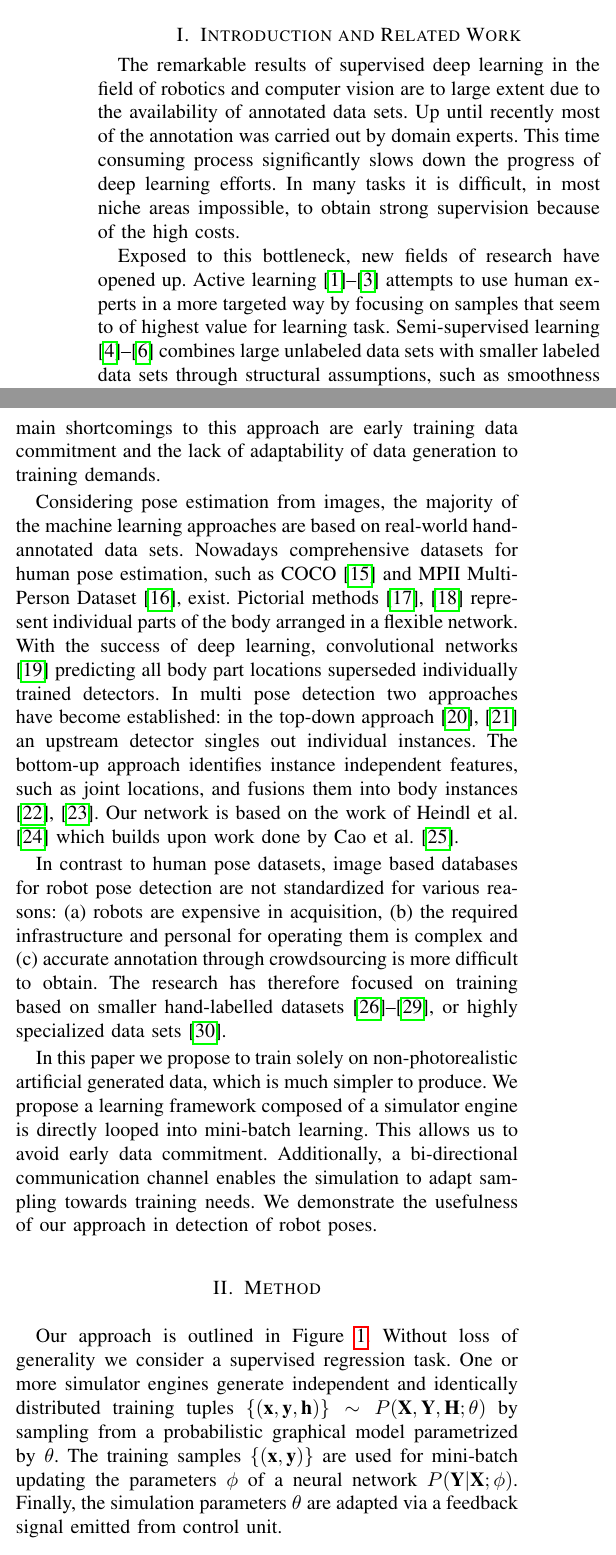
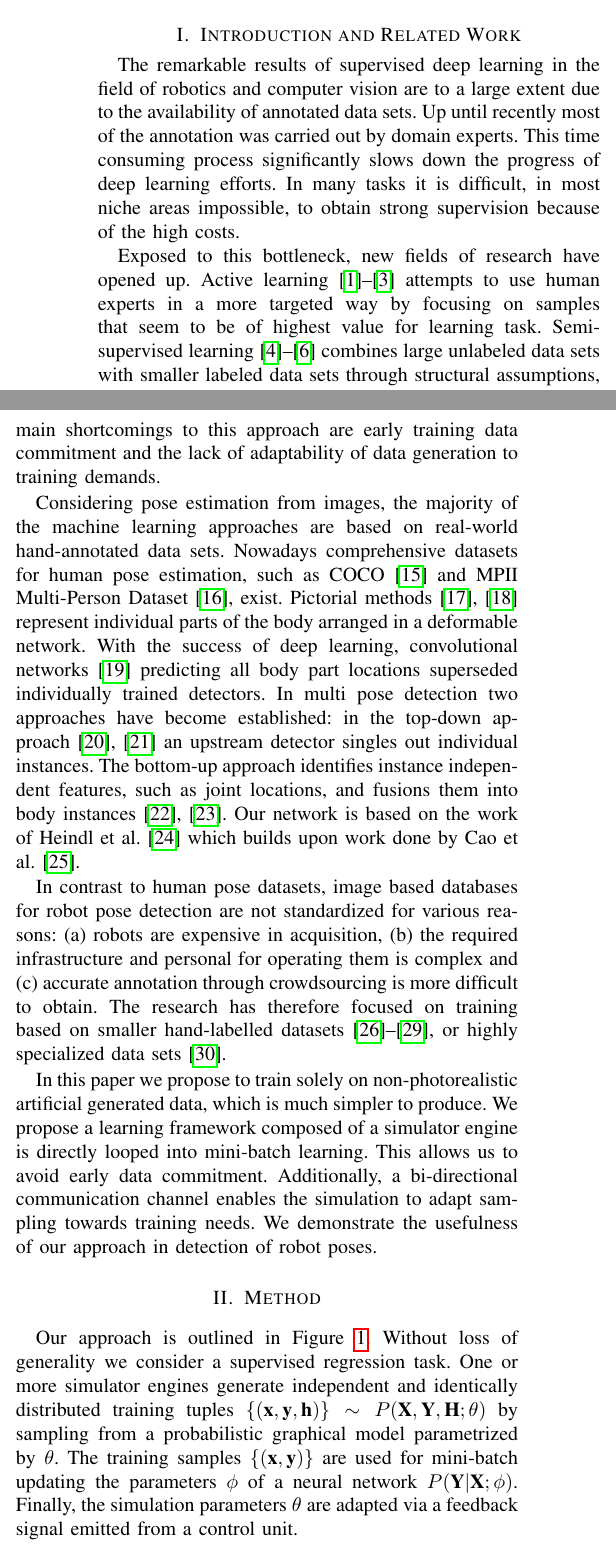
Before and after one commit to cheind/pytorch-blender, a LaTeX paper (indin2019/pytorch-blender.tex): two parts of the columns of page 1 of 6, joined at a grey line, cut so that both start at the same text. Compiled offline with pdfLaTeX.

Commit message:
Started to include improvements after reading print-out

```diff
--- a/indin2019/pytorch-blender.tex
+++ b/indin2019/pytorch-blender.tex
@@ -59,15 +59,15 @@ machine learning, artificial data, data augmentation
 \end{IEEEkeywords}
 
 \section{Introduction and Related Work}
-The remarkable results of supervised deep learning in the field of robotics and computer vision are to large extent due to the availability of annotated data sets. Up until recently most of the annotation was carried out by domain experts. This time consuming process significantly slows down the progress of deep learning efforts. In many tasks it is difficult, in most niche areas impossible, to obtain strong supervision because of the high costs.
+The remarkable results of supervised deep learning in the field of robotics and computer vision are to a large extent due to the availability of annotated data sets. Up until recently most of the annotation was carried out by domain experts. This time consuming process significantly slows down the progress of deep learning efforts. In many tasks it is difficult, in most niche areas impossible, to obtain strong supervision because of the high costs.
 
-Exposed to this bottleneck, new fields of research have opened up. Active learning \cite{druck2009active, settles2012active, cakmak2012designing} attempts to use human experts in a more targeted way by focusing on samples that seem to of highest value for learning task. Semi-supervised learning \cite{chapelle2009semi, salimans2016improved, zhu2006semi} combines large unlabeled data sets with smaller labeled data sets through structural assumptions, such as smoothness or low-dimensionality constraints. Transfer learning \cite{pratt1993discriminability, ventura2007theoretical, pan2010survey} exploits the fact that models trained on specific tasks can be adapted to related problems using fewer training samples. Weak supervision \cite{ratner2016data, zhou2017brief} is motivated by leveraging less precise, higher level supervision that is often easier to obtain. This includes heuristics, weak or biased classifiers, unreliable non-experts.
+Exposed to this bottleneck, new fields of research have opened up. Active learning \cite{druck2009active, settles2012active, cakmak2012designing} attempts to use human experts in a more targeted way by focusing on samples that seem to be of highest value for learning task. Semi-supervised learning \cite{chapelle2009semi, salimans2016improved, zhu2006semi} combines large unlabeled data sets with smaller labeled data sets through structural assumptions, such as smoothness or low-dimensionality constraints. Transfer learning \cite{pratt1993discriminability, ventura2007theoretical, pan2010survey} exploits the fact that models trained on specific tasks can be adapted to related problems using fewer training samples. Weak supervision \cite{ratner2016data, zhou2017brief} is motivated by leveraging less precise, higher level supervision that is often easier to obtain. This includes heuristics, weak or biased classifiers, unreliable non-experts.
 
 % https://hazyresearch.github.io/snorkel/blog/ws_blog_post.html
 
 In contrast to the methods mentioned above, synthetic data generation drops the necessity for real world annotated data in favor of artificial data sources. Synthesized data is available in virtually infinite variety and is de-facto auto-labelled. This has led to variety of successful applications in different domains: Jaderberg et al. \cite{jaderberg2014synthetic} have demonstrated natural scene text recognition from synthetic data, Peng et al. \cite{peng2015learning} trained object detectors from 3D models and Johnson et al. \cite{2017_Johnson_DrivingInTheMatrix} used photo-realistic computer rendering captured from a game engine to train car detectors. A common theme to all of these synthetic approaches is the following: (a) a simulator engine generates artificial training data, (b) the generated data is stored to disk and (c) the offline data stack is used for training. The main shortcomings to this approach are early training data commitment and the lack of adaptability of data generation to training demands.
 
-Considering pose estimation from images, the majority of the machine learning approaches are based on real-world hand-annotated data sets. Nowadays comprehensive datasets for human pose estimation, such as COCO \cite{lin2014microsoft} and MPII Multi-Person Dataset \cite{andriluka20142d}, exist. Pictorial methods \cite{fischler1973representation, felzenszwalb2005pictorial} represent individual parts of the body arranged in a flexible network. With the success of deep learning, convolutional networks \cite{oliveira2016deep} predicting all body part locations superseded individually trained detectors. In multi pose detection two approaches have become established: in the top-down approach \cite{gkioxari2014using, sun2011articulated} an upstream detector singles out individual instances. The bottom-up approach identifies instance independent features, such as joint locations, and fusions them into body instances \cite{insafutdinov2016deepercut, wei2016convolutional}. Our network is based on the work of Heindl et al. \cite{cheind2019disp} which builds upon work done by Cao et al. \cite{cao2017realtime}.
+Considering pose estimation from images, the majority of the machine learning approaches are based on real-world hand-annotated data sets. Nowadays comprehensive datasets for human pose estimation, such as COCO \cite{lin2014microsoft} and MPII Multi-Person Dataset \cite{andriluka20142d}, exist. Pictorial methods \cite{fischler1973representation, felzenszwalb2005pictorial} represent individual parts of the body arranged in a deformable network. With the success of deep learning, convolutional networks \cite{oliveira2016deep} predicting all body part locations superseded individually trained detectors. In multi pose detection two approaches have become established: in the top-down approach \cite{gkioxari2014using, sun2011articulated} an upstream detector singles out individual instances. The bottom-up approach identifies instance independent features, such as joint locations, and fusions them into body instances \cite{insafutdinov2016deepercut, wei2016convolutional}. Our network is based on the work of Heindl et al. \cite{cheind2019disp} which builds upon work done by Cao et al. \cite{cao2017realtime}.
 
 In contrast to human pose datasets, image based databases for robot pose detection are not standardized for various reasons: (a) robots are expensive in acquisition, (b) the required infrastructure and personal for operating them is complex and (c) accurate annotation through crowdsourcing is more difficult to obtain. The research has therefore focused on training based on smaller hand-labelled datasets \cite{miseikis2018multi, miseikis2018transfer, garcia2013guidance, varhegyivisual}, or highly specialized data sets \cite{levine2018learning}.
 
@@ -76,7 +76,7 @@ In this paper we propose to train solely on non-photorealistic artificial genera
 
 \section{Method}
 
-    Our approach is outlined in Figure \ref{fig:architecture}. Without loss of generality we consider a supervised regression task. One or more simulator engines generate independent and identically distributed training tuples $\{(\textbf{x},\textbf{y},\textbf{h})\} \sim P(\textbf{X},\textbf{Y},\textbf{H};\theta)$ by sampling from a probabilistic graphical model parametrized by $\theta$. The training samples $\{(\textbf{x},\textbf{y})\}$ are used for mini-batch updating the parameters $\phi$ of a neural network $P(\textbf{Y} \lvert \textbf{X};\phi)$. Finally, the simulation parameters $\theta$ are adapted via a feedback signal emitted from control unit.
+    Our approach is outlined in Figure \ref{fig:architecture}. Without loss of generality we consider a supervised regression task. One or more simulator engines generate independent and identically distributed training tuples $\{(\textbf{x},\textbf{y},\textbf{h})\} \sim P(\textbf{X},\textbf{Y},\textbf{H};\theta)$ by sampling from a probabilistic graphical model parametrized by $\theta$. The training samples $\{(\textbf{x},\textbf{y})\}$ are used for mini-batch updating the parameters $\phi$ of a neural network $P(\textbf{Y} \lvert \textbf{X};\phi)$. Finally, the simulation parameters $\theta$ are adapted via a feedback signal emitted from a control unit.
 
     \begin{figure}[htbp]
         \centerline{\includegraphics[width=0.9\columnwidth]{figures/architecture/overview.pdf}}
```
Also changed, not shown: indin2019/pytorch-blender.tex (6 more changed lines).
